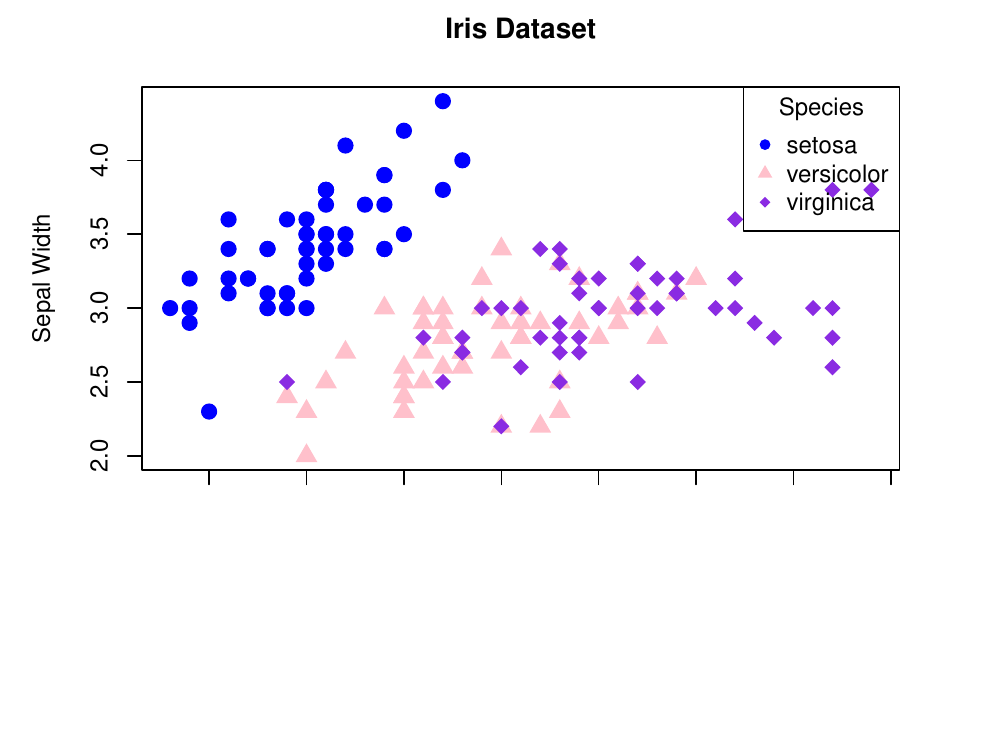
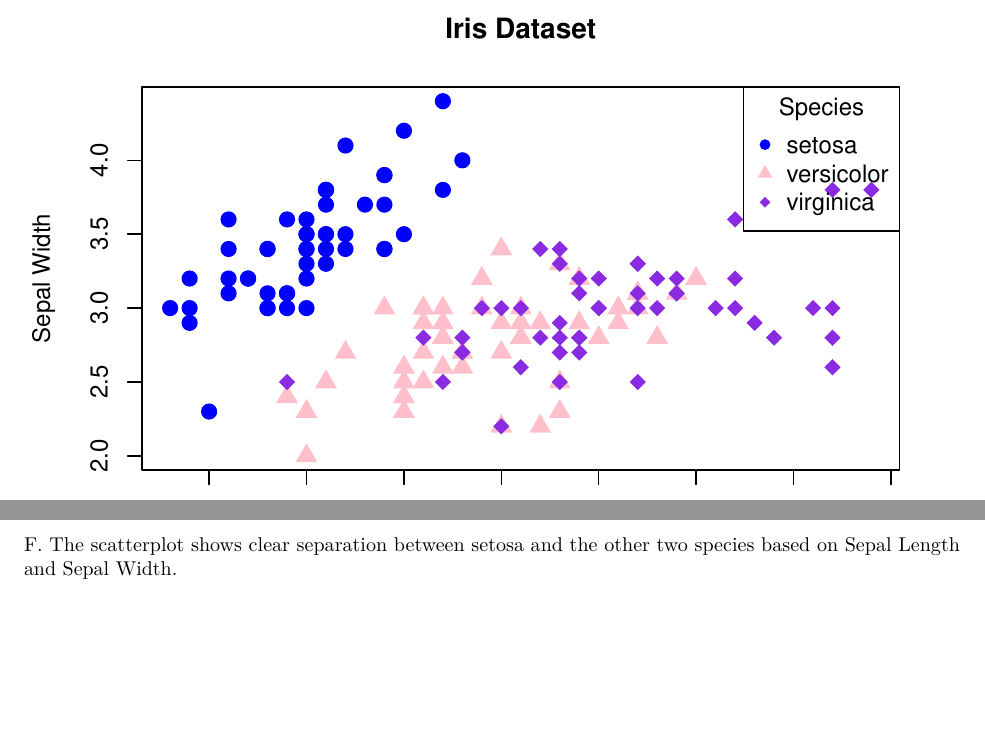
Before and after one commit to john-moses-lomibao/project-ni-loms, an R Markdown document (RWorksheet_Lomibao#4b.Rmd): part of page 9 of 9 before the commit and two parts of pages 9 and 10 of 10 after it, the two joined at a grey line, cut so that both start at the same text, the shorter picture padded with empty space. Rendered offline with R 4.5, knitr and Pandoc, then LaTeX, with nearby package versions.

Commit message:
2nd second commit in 4b

````diff
--- a/RWorksheet_Lomibao#4b.Rmd
+++ b/RWorksheet_Lomibao#4b.Rmd
@@ -163,3 +161,4 @@ legend("topright", legend = levels(iris$Species),
        title = "Species")
 
 ```
+F. The scatterplot shows clear separation between setosa and the other two species based on Sepal Length and Sepal Width.
````
Also changed, not shown: RWorksheet_Lomibao-4b.pdf, RWorksheet_Lomibao#4b.Rmd (2 more changed lines).
